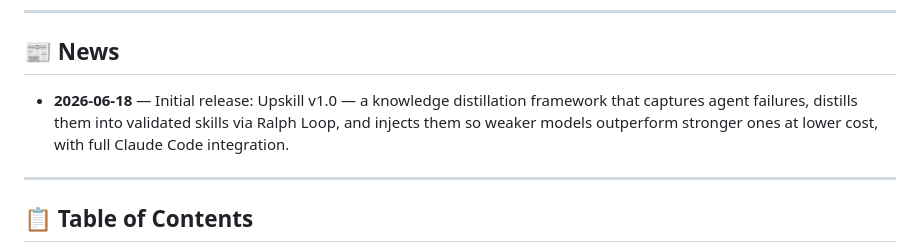
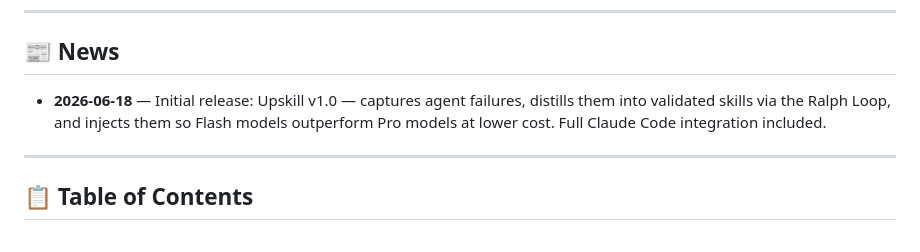
Before and after one commit to HKUDS/UpSkill, a Markdown page: README.md, the part around the change. GitHub-like rendering.

```diff
--- a/README.md
+++ b/README.md
@@ -27,7 +27,7 @@ Turn your Flash model into a Pro. No model upgrade needed.
 
 ## 📰 News
 
-- **2026-06-18** — Initial release: Upskill v1.0 — a knowledge distillation framework that captures agent failures, distills them into validated skills via Ralph Loop, and injects them so weaker models outperform stronger ones at lower cost, with full Claude Code integration.
+- **2026-06-18** — Initial release: Upskill v1.0 — captures agent failures, distills them into validated skills via the Ralph Loop, and injects them so Flash models outperform Pro models at lower cost. Full Claude Code integration included.
 
 ---
 
```
